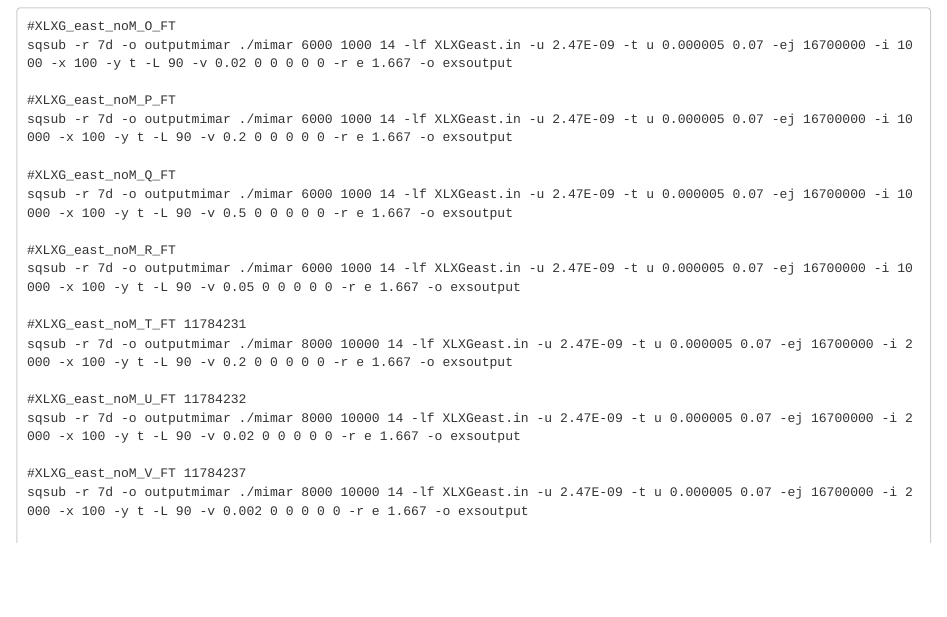
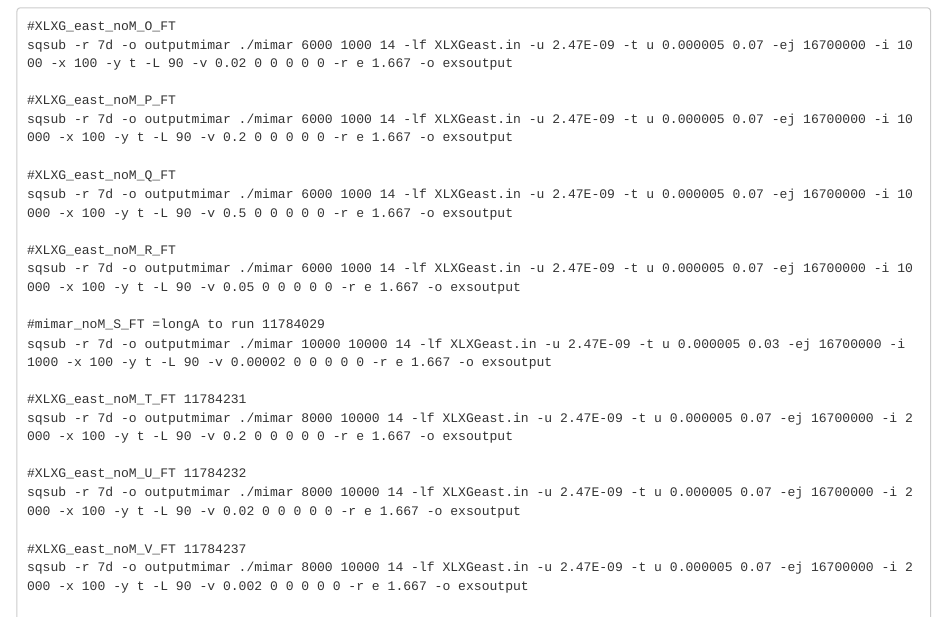
Before and after one commit to caro46/X.-laevis-and-X.-gilli-introgression, an R Markdown document (Models_used_Tfixed.Rmd): the page in a window 1100 px wide, from 12060 px down. Rendered offline with R 4.5, knitr and Pandoc, with nearby package versions.

Commit message:
Update Models_used_Tfixed.Rmd

```diff
--- a/Models_used_Tfixed.Rmd
+++ b/Models_used_Tfixed.Rmd
@@ -525,6 +525,9 @@ sqsub -r 7d -o outputmimar ./mimar 6000 1000 14 -lf XLXGeast.in -u 2.47E-09 -t u
 #XLXG_east_noM_R_FT
 sqsub -r 7d -o outputmimar ./mimar 6000 1000 14 -lf XLXGeast.in -u 2.47E-09 -t u 0.000005 0.07 -ej 16700000 -i 10000 -x 100 -y t -L 90 -v 0.05 0 0 0 0 0 -r e 1.667 -o exsoutput
 
+#mimar_noM_S_FT =longA to run 11784029
+sqsub -r 7d -o outputmimar ./mimar 10000 10000 14 -lf XLXGeast.in -u 2.47E-09 -t u 0.000005 0.03 -ej 16700000 -i 1000 -x 100 -y t -L 90 -v 0.00002 0 0 0 0 0 -r e 1.667 -o exsoutput
+
 #XLXG_east_noM_T_FT 11784231
 sqsub -r 7d -o outputmimar ./mimar 8000 10000 14 -lf XLXGeast.in -u 2.47E-09 -t u 0.000005 0.07 -ej 16700000 -i 2000 -x 100 -y t -L 90 -v 0.2 0 0 0 0 0 -r e 1.667 -o exsoutput
 
```
